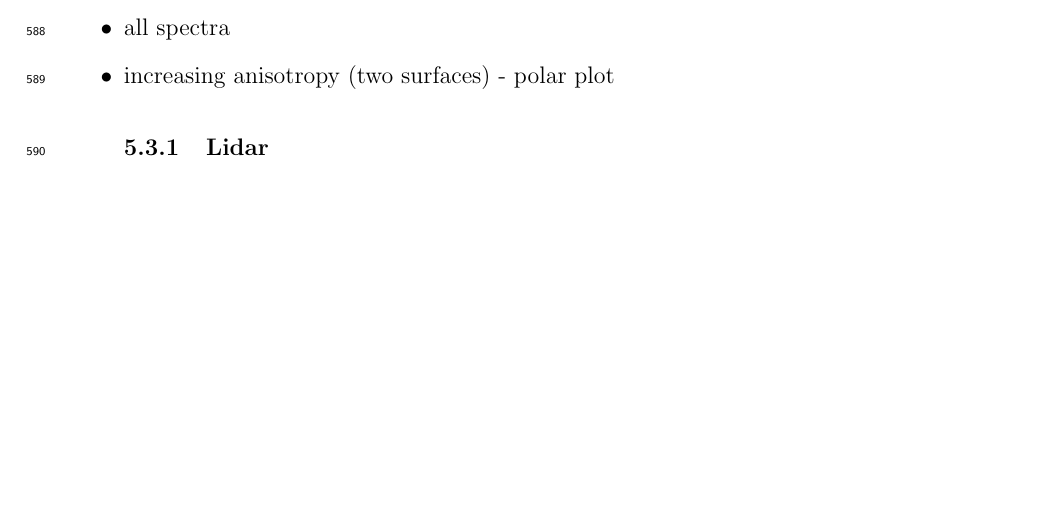
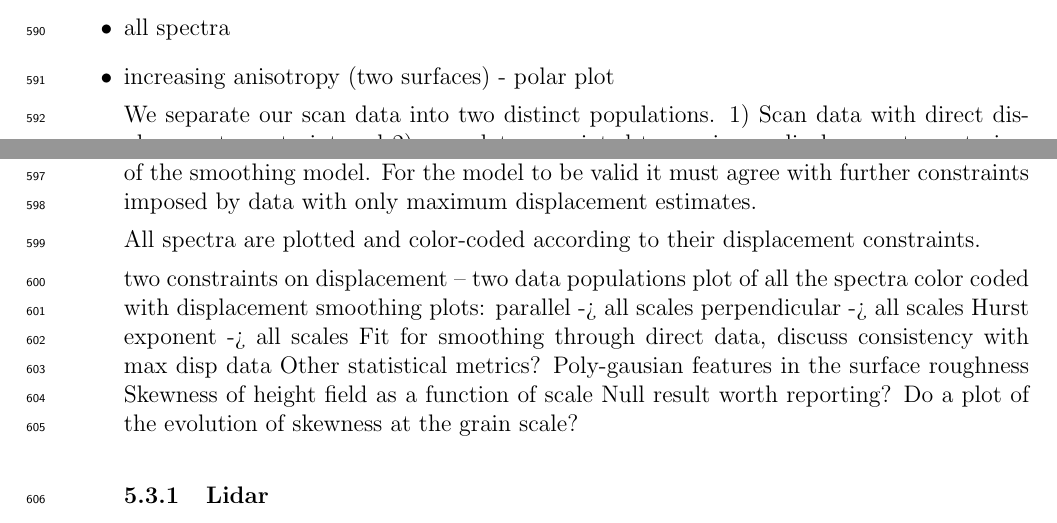
Before and after one commit to GEO-IASS/Thesis-Draft, a LaTeX thesis (Thesis_draft.tex): part of page 15 of 20 before the commit and two parts of pages 15 and 16 of 20 after it, the two joined at a grey line, cut so that both start at the same text, the shorter picture padded with empty space. Compiled offline with pdfLaTeX.

Commit message:
Quantitative results from James computer

```diff
--- a/Thesis_draft.tex
+++ b/Thesis_draft.tex
@@ -438,6 +443,28 @@ figures to include:
 \item all spectra
 \item increasing anisotropy (two surfaces) - polar plot
 
+
+
+We separate our scan data into two distinct populations. 1) Scan data with direct displacement constraint and 2) scan data associated to maximum displacement constrains. We hypothesize that faults smooth as a function of displacement. In this case as done in Brodsky et al., 2011, we test the validity of a power law fit to describe the —the smoothing model. Scan data with direct displacement constraints serves as a direct test of the smoothing model. For the model to be valid it must agree with further constraints imposed by data with only maximum displacement estimates.
+
+All spectra are plotted and color-coded according to their displacement constraints.
+
+two constraints on displacement – two data populations
+plot of all the spectra color coded with displacement
+smoothing plots:
+	parallel -> all scales
+	perpendicular -> all scales
+	Hurst exponent -> all scales
+Fit for smoothing through direct data, discuss consistency with max disp data
+Other statistical metrics?
+	Poly-gausian features in the surface roughness
+	Skewness of height field as a function of scale
+		Null result worth reporting?
+		Do a plot of the evolution of skewness at the grain scale?
+
+
+
+
 \subsubsection{Lidar}
 qualitative illustration of maturity
 
```
Also changed, not shown: Thesis_draft.tex (5 more changed lines).
